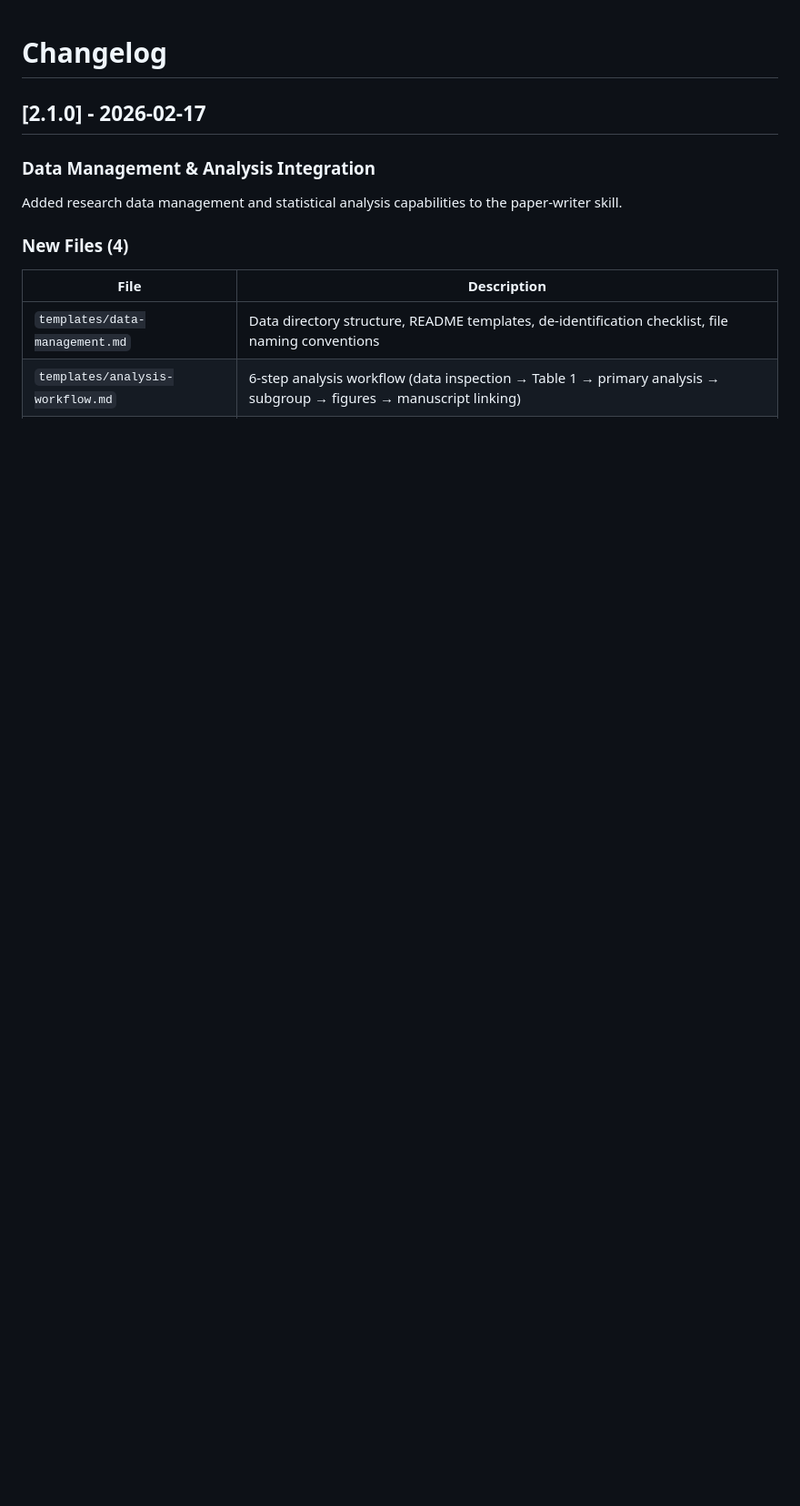
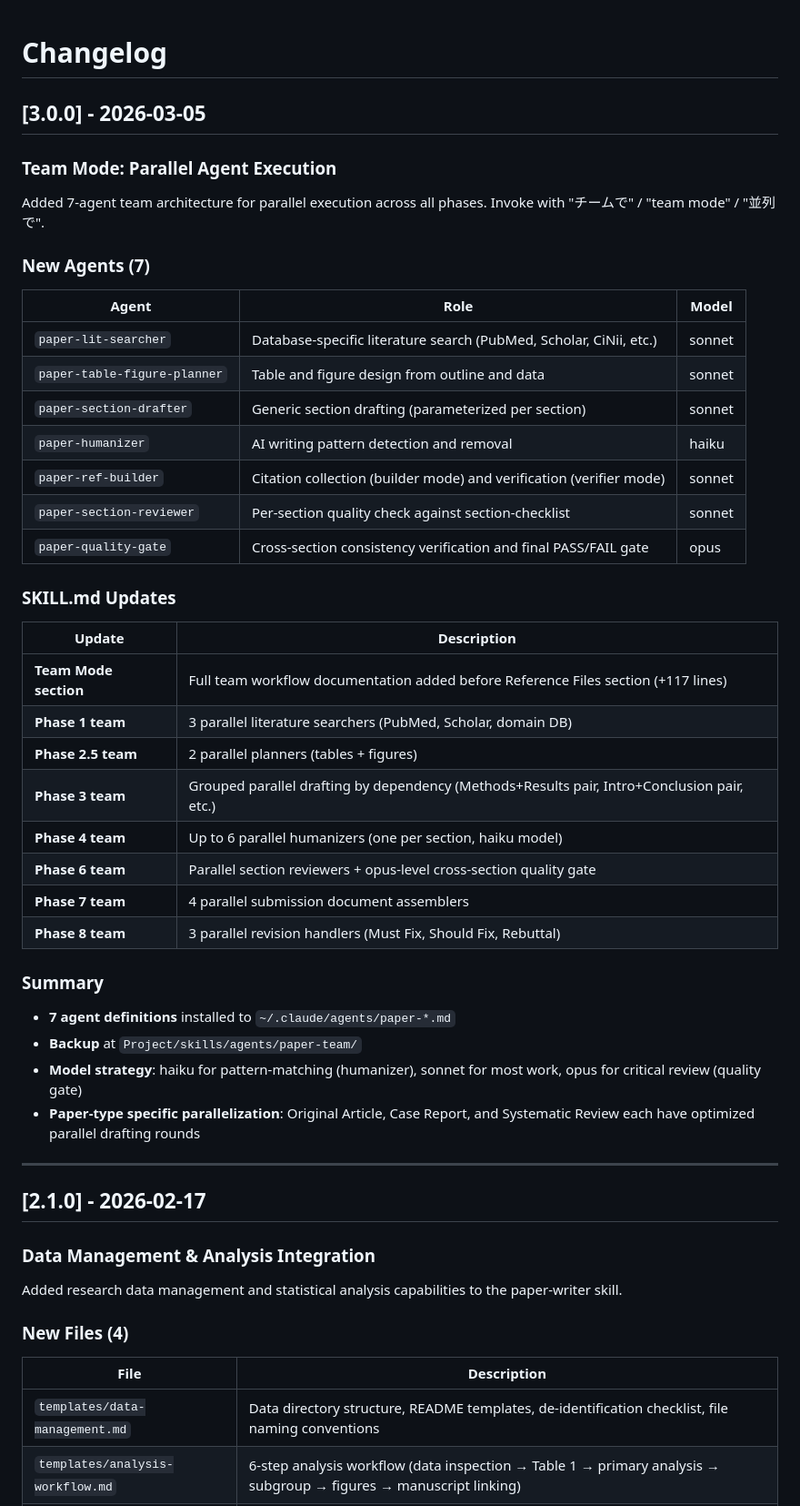
Before and after one commit to kgraph57/paper-writer-skill, a Markdown page: CHANGELOG.md, the part around the change. Shown at 91% size. Drawn GitHub-style; blank space fills up the shorter version.

```diff
--- a/CHANGELOG.md
+++ b/CHANGELOG.md
@@ -1,4 +1,44 @@
 # Changelog
+
+## [3.0.0] - 2026-03-05
+
+### Team Mode: Parallel Agent Execution
+
+Added 7-agent team architecture for parallel execution across all phases. Invoke with "チームで" / "team mode" / "並列で".
+
+### New Agents (7)
+
+| Agent | Role | Model |
+|-------|------|-------|
+| `paper-lit-searcher` | Database-specific literature search (PubMed, Scholar, CiNii, etc.) | sonnet |
+| `paper-table-figure-planner` | Table and figure design from outline and data | sonnet |
+| `paper-section-drafter` | Generic section drafting (parameterized per section) | sonnet |
+| `paper-humanizer` | AI writing pattern detection and removal | haiku |
+| `paper-ref-builder` | Citation collection (builder mode) and verification (verifier mode) | sonnet |
+| `paper-section-reviewer` | Per-section quality check against section-checklist | sonnet |
+| `paper-quality-gate` | Cross-section consistency verification and final PASS/FAIL gate | opus |
+
+### SKILL.md Updates
+
+| Update | Description |
+|--------|-------------|
+| **Team Mode section** | Full team workflow documentation added before Reference Files section (+117 lines) |
+| **Phase 1 team** | 3 parallel literature searchers (PubMed, Scholar, domain DB) |
+| **Phase 2.5 team** | 2 parallel planners (tables + figures) |
+| **Phase 3 team** | Grouped parallel drafting by dependency (Methods+Results pair, Intro+Conclusion pair, etc.) |
+| **Phase 4 team** | Up to 6 parallel humanizers (one per section, haiku model) |
+| **Phase 6 team** | Parallel section reviewers + opus-level cross-section quality gate |
+| **Phase 7 team** | 4 parallel submission document assemblers |
+| **Phase 8 team** | 3 parallel revision handlers (Must Fix, Should Fix, Rebuttal) |
+
+### Summary
+
+- **7 agent definitions** installed to `~/.claude/agents/paper-*.md`
+- **Backup** at `Project/skills/agents/paper-team/`
+- **Model strategy**: haiku for pattern-matching (humanizer), sonnet for most work, opus for critical review (quality gate)
+- **Paper-type specific parallelization**: Original Article, Case Report, and Systematic Review each have optimized parallel drafting rounds
+
+---
 
 ## [2.1.0] - 2026-02-17
 
```
Also changed, not shown: README.ja.md (+1 -0 lines), README.md (+1 -0 lines).
